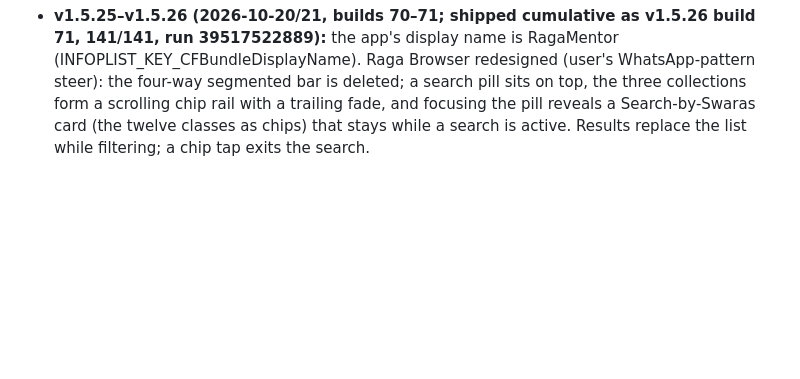
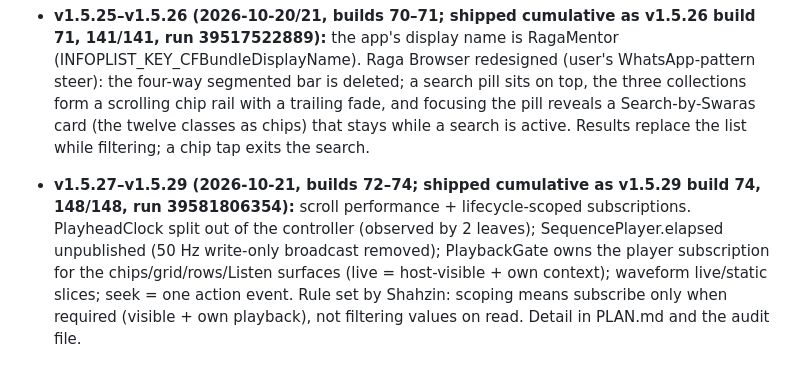
Before and after one commit to shahz-bot1/RagaMentor, a Markdown page: PARITY-PLAN.md, the part around the change. Drawn GitHub-style; blank space fills up the shorter version.

Commit message:
v1.5.29 (build 74): scroll-perf arc + lifecycle scoping

```diff
--- a/PARITY-PLAN.md
+++ b/PARITY-PLAN.md
@@ -286,3 +286,5 @@ Dynamic Type); only the visual language matches the web.
 - **v1.5.24 (2026-10-20, build 69, 140/140, run 39507479888):** new app icon and launch screen. The mark: a gold disc with a dark tanpura silhouette on the app's dark ground (chosen over four mock rounds in shahz-bot1/mock — wave, wheel, swara-line, steps and Ṡ marks all rejected). Launch storyboard: #101318 background, the mark at 120 pt as a LaunchMark image asset, centred lockup, wordmark in system semibold 28 (text style 1).
 
 - **v1.5.25–v1.5.26 (2026-10-20/21, builds 70–71; shipped cumulative as v1.5.26 build 71, 141/141, run 39517522889):** the app's display name is RagaMentor (INFOPLIST_KEY_CFBundleDisplayName). Raga Browser redesigned (user's WhatsApp-pattern steer): the four-way segmented bar is deleted; a search pill sits on top, the three collections form a scrolling chip rail with a trailing fade, and focusing the pill reveals a Search-by-Swaras card (the twelve classes as chips) that stays while a search is active. Results replace the list while filtering; a chip tap exits the search.
+
+- **v1.5.27–v1.5.29 (2026-10-21, builds 72–74; shipped cumulative as v1.5.29 build 74, 148/148, run 39581806354):** scroll performance + lifecycle-scoped subscriptions. PlayheadClock split out of the controller (observed by 2 leaves); SequencePlayer.elapsed unpublished (50 Hz write-only broadcast removed); PlaybackGate owns the player subscription for the chips/grid/rows/Listen surfaces (live = host-visible + own context); waveform live/static slices; seek = one action event. Rule set by Shahzin: scoping means subscribe only when required (visible + own playback), not filtering values on read. Detail in PLAN.md and the audit file.
```
